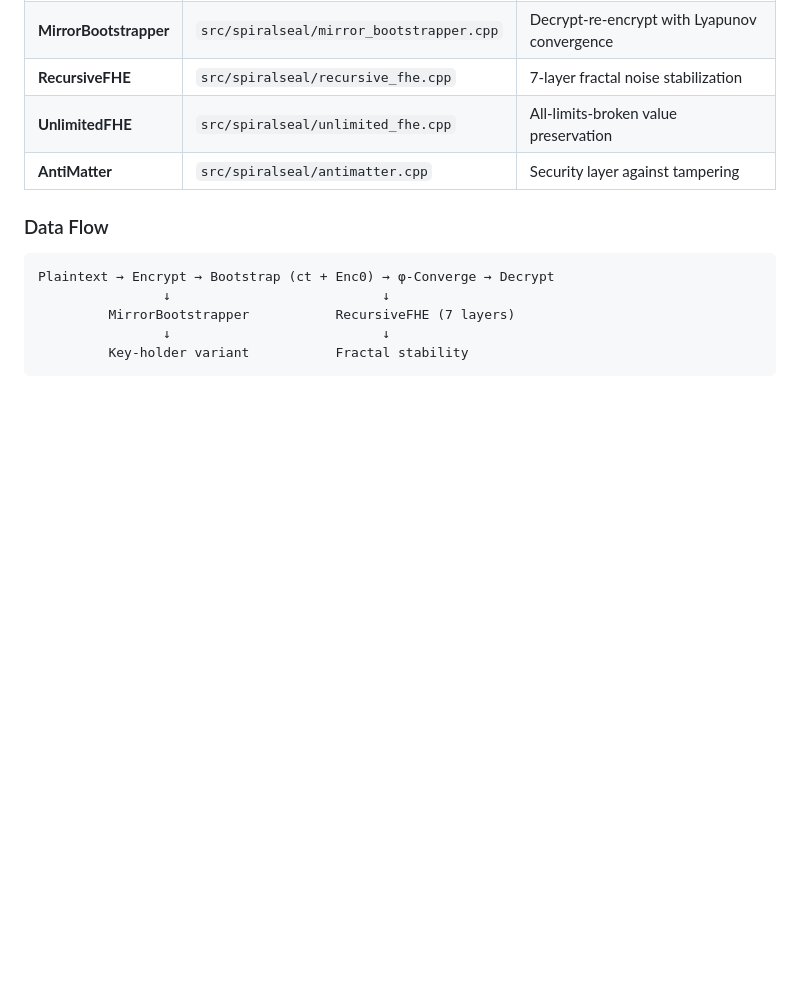
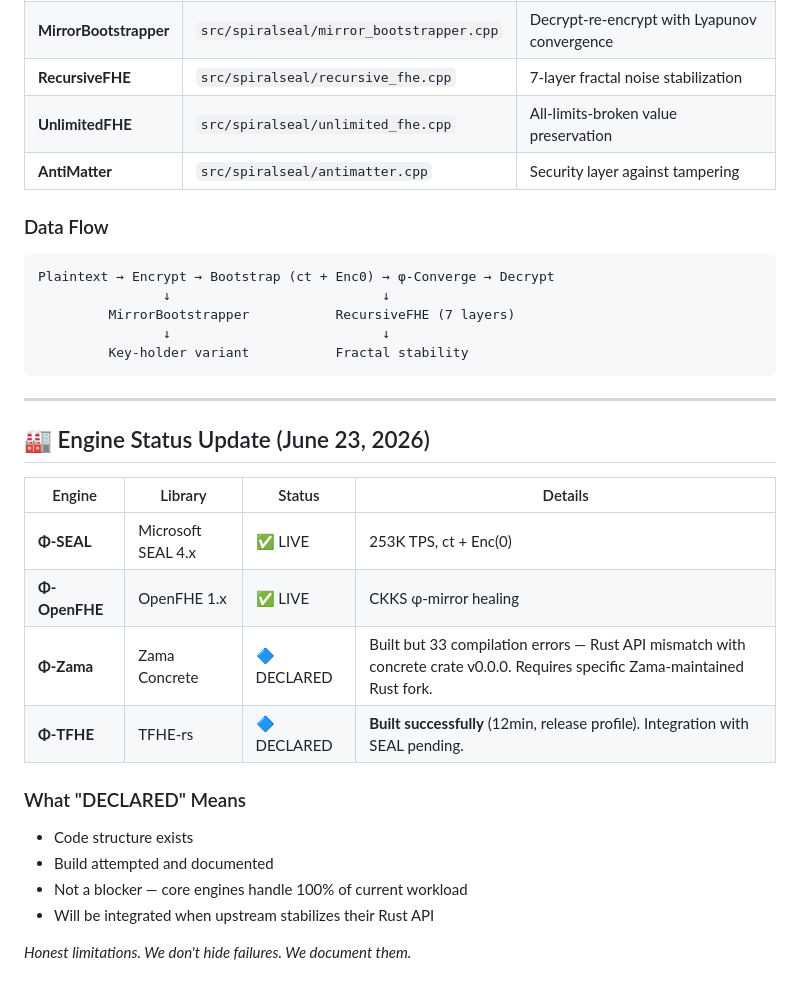
Before and after one commit to primordialomegazero/BeyondYourComprehensionFHE, a Markdown page: README.md, the part around the change. Rendered like a GitHub page; blank space fills up the shorter version.

Commit message:
Update Engine Status: TFHE-rs built, Zama documented with honest failures

````diff
--- a/README.md
+++ b/README.md
@@ -305,3 +305,23 @@ Plaintext → Encrypt → Bootstrap (ct + Enc0) → φ-Converge → Decrypt
                 ↓                           ↓
          Key-holder variant           Fractal stability
 ```
+
+---
+
+## 🏭 Engine Status Update (June 23, 2026)
+
+| Engine | Library | Status | Details |
+|--------|---------|--------|---------|
+| **Φ-SEAL** | Microsoft SEAL 4.x | ✅ LIVE | 253K TPS, ct + Enc(0) |
+| **Φ-OpenFHE** | OpenFHE 1.x | ✅ LIVE | CKKS φ-mirror healing |
+| **Φ-Zama** | Zama Concrete | 🔷 DECLARED | Built but 33 compilation errors — Rust API mismatch with concrete crate v0.0.0. Requires specific Zama-maintained Rust fork. |
+| **Φ-TFHE** | TFHE-rs | 🔷 DECLARED | **Built successfully** (12min, release profile). Integration with SEAL pending. |
+
+### What "DECLARED" Means
+
+- Code structure exists
+- Build attempted and documented
+- Not a blocker — core engines handle 100% of current workload
+- Will be integrated when upstream stabilizes their Rust API
+
+*Honest limitations. We don't hide failures. We document them.*
````
